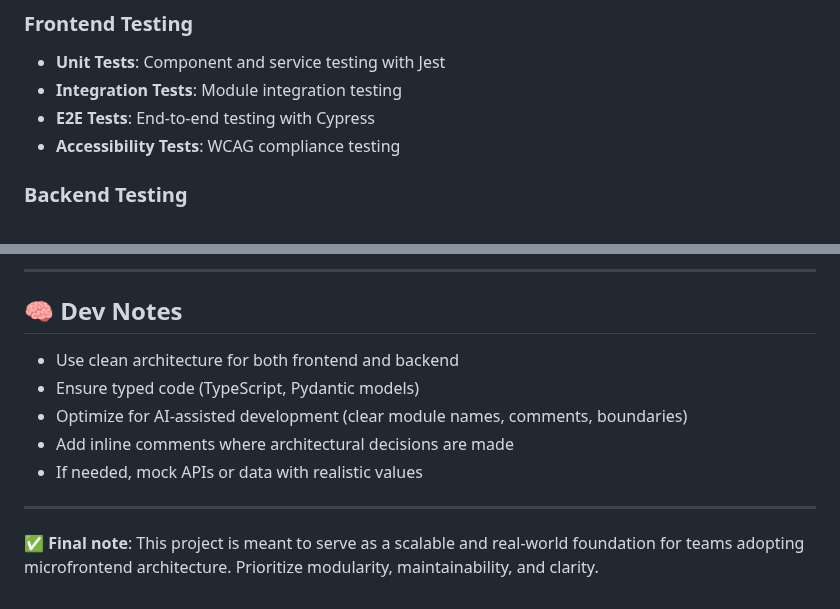
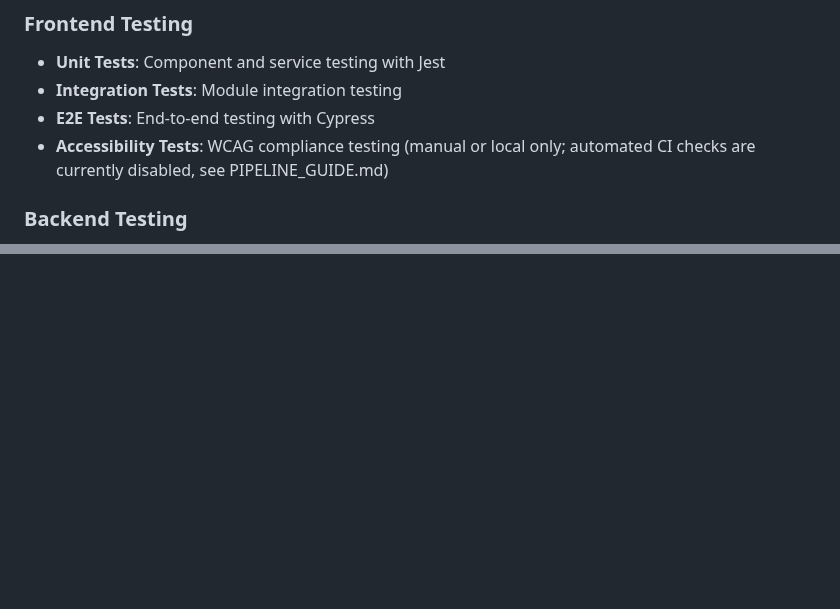
Before and after one commit to ninomirabile/MicroShell, a Markdown page: README.md, 2 parts joined by grey strips. GitHub-like rendering; blank space fills up the shorter version.

```diff
--- a/README.md
+++ b/README.md
@@ -210,7 +210,7 @@ main          ←── Production releases
 - **Unit Tests**: Component and service testing with Jest
 - **Integration Tests**: Module integration testing
 - **E2E Tests**: End-to-end testing with Cypress
-- **Accessibility Tests**: WCAG compliance testing
+- **Accessibility Tests**: WCAG compliance testing (manual or local only; automated CI checks are currently disabled, see PIPELINE_GUIDE.md)
 
 ### Backend Testing
 - **Unit Tests**: Function and method testing
@@ -384,13 +325,0 @@ Generate a complete, enterprise-ready, modular application using a microfrontend
----
-
-## 🧠 Dev Notes
-
-- Use clean architecture for both frontend and backend
-- Ensure typed code (TypeScript, Pydantic models)
-- Optimize for AI-assisted development (clear module names, comments, boundaries)
-- Add inline comments where architectural decisions are made
-- If needed, mock APIs or data with realistic values
-
----
-
-✅ **Final note**: This project is meant to serve as a scalable and real-world foundation for teams adopting microfrontend architecture. Prioritize modularity, maintainability, and clarity.
```
Also changed, not shown: other parts of README.md (+0 -58 lines).
